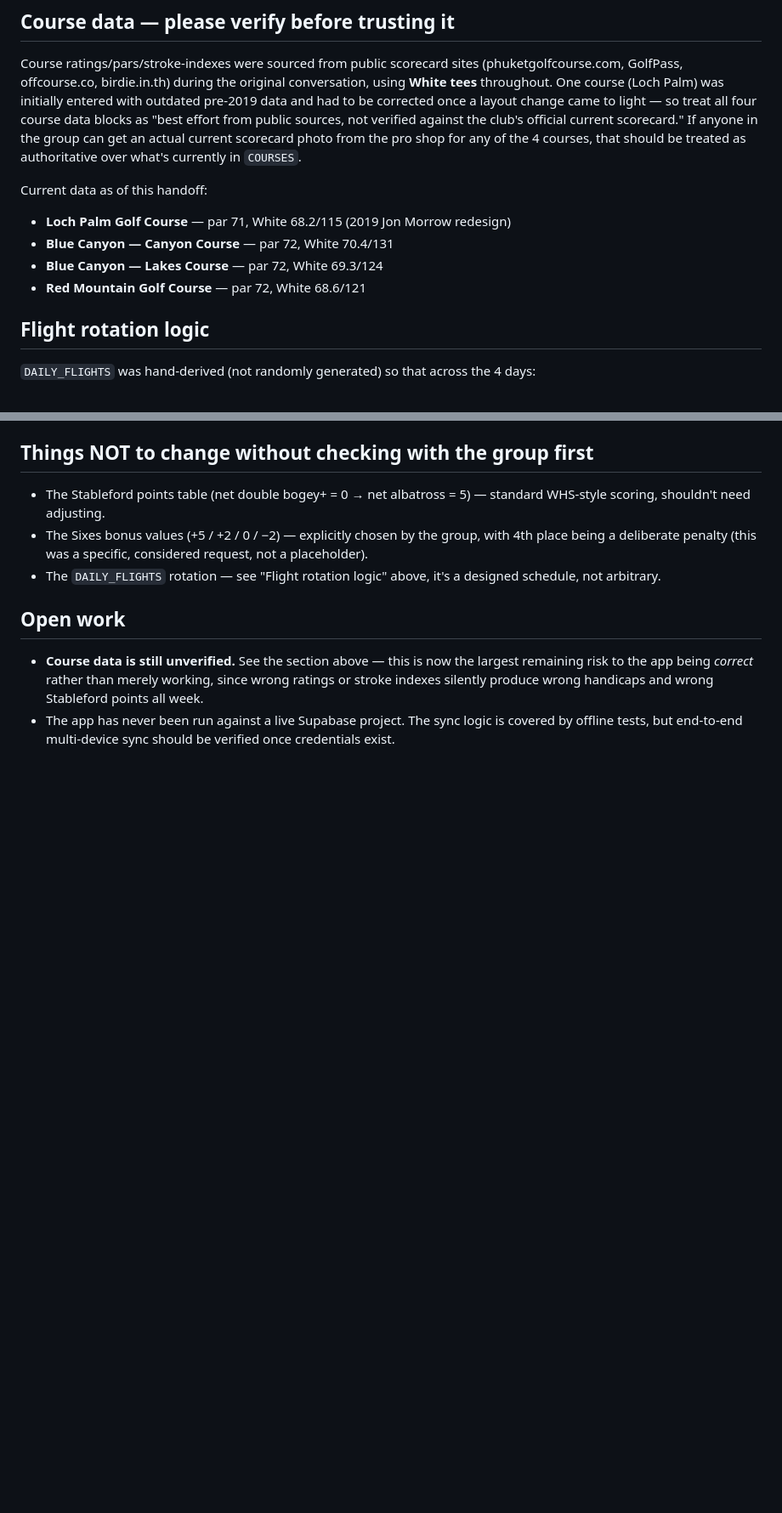
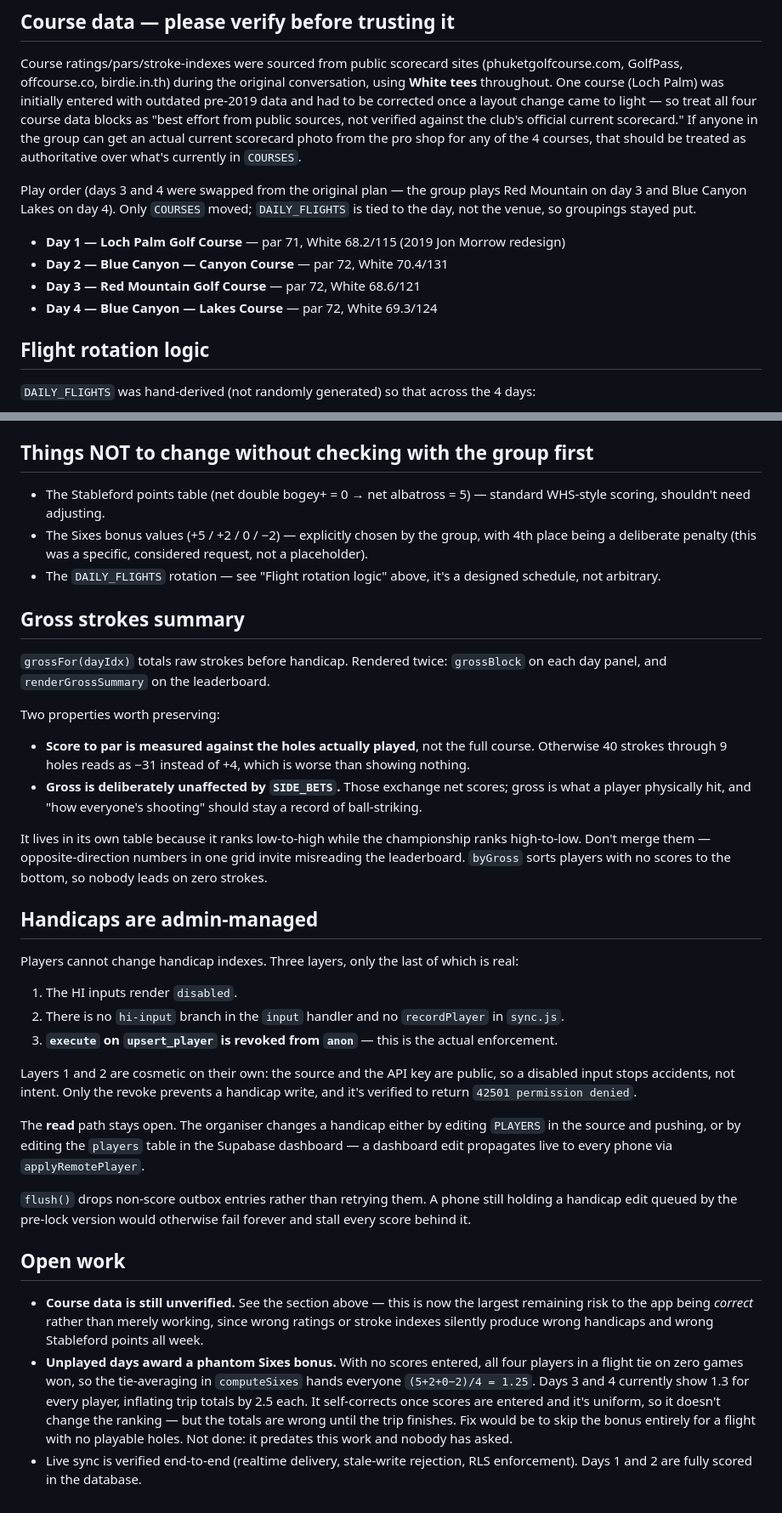
Before and after one commit to raineyyong97/brovisional-cup-2026, a Markdown page: CLAUDE.md, 2 parts joined by grey strips. Shown at 85% size. GitHub-like rendering; blank space fills up the shorter version.

Commit message:
Document course swap, gross summary and handicap lock
Also records a pre-existing quirk found while verifying: unplayed days award
every player a 1.25 Sixes bonus, because with no scores all four flight-mates
tie and the bonus is averaged across the tie.

Co-Authored-By: Claude Opus 5 <noreply@anthropic.com>

```diff
--- a/CLAUDE.md
+++ b/CLAUDE.md
@@ -58,11 +58,14 @@ be corrected once a layout change came to light — so treat all four course dat
 If anyone in the group can get an actual current scorecard photo from the pro shop for any of
 the 4 courses, that should be treated as authoritative over what's currently in `COURSES`.
 
-Current data as of this handoff:
-- **Loch Palm Golf Course** — par 71, White 68.2/115 (2019 Jon Morrow redesign)
-- **Blue Canyon — Canyon Course** — par 72, White 70.4/131
-- **Blue Canyon — Lakes Course** — par 72, White 69.3/124
-- **Red Mountain Golf Course** — par 72, White 68.6/121
+Play order (days 3 and 4 were swapped from the original plan — the group plays Red Mountain on
+day 3 and Blue Canyon Lakes on day 4). Only `COURSES` moved; `DAILY_FLIGHTS` is tied to the day,
+not the venue, so groupings stayed put.
+
+- **Day 1 — Loch Palm Golf Course** — par 71, White 68.2/115 (2019 Jon Morrow redesign)
+- **Day 2 — Blue Canyon — Canyon Course** — par 72, White 70.4/131
+- **Day 3 — Red Mountain Golf Course** — par 72, White 68.6/121
+- **Day 4 — Blue Canyon — Lakes Course** — par 72, White 69.3/124
 
 ## Flight rotation logic
 
@@ -173,10 +176,53 @@ that changes, add a passphrase gate or Supabase anonymous auth.
 - The `DAILY_FLIGHTS` rotation — see "Flight rotation logic" above, it's a designed schedule,
   not arbitrary.
 
+## Gross strokes summary
+
+`grossFor(dayIdx)` totals raw strokes before handicap. Rendered twice: `grossBlock` on each day
+panel, and `renderGrossSummary` on the leaderboard.
+
+Two properties worth preserving:
+
+- **Score to par is measured against the holes actually played**, not the full course. Otherwise
+  40 strokes through 9 holes reads as −31 instead of +4, which is worse than showing nothing.
+- **Gross is deliberately unaffected by `SIDE_BETS`.** Those exchange net scores; gross is what a
+  player physically hit, and "how everyone's shooting" should stay a record of ball-striking.
+
+It lives in its own table because it ranks low-to-high while the championship ranks high-to-low.
+Don't merge them — opposite-direction numbers in one grid invite misreading the leaderboard.
+`byGross` sorts players with no scores to the bottom, so nobody leads on zero strokes.
+
+## Handicaps are admin-managed
+
+Players cannot change handicap indexes. Three layers, only the last of which is real:
+
+1. The HI inputs render `disabled`.
+2. There is no `hi-input` branch in the `input` handler and no `recordPlayer` in `sync.js`.
+3. **`execute` on `upsert_player` is revoked from `anon`** — this is the actual enforcement.
+
+Layers 1 and 2 are cosmetic on their own: the source and the API key are public, so a disabled
+input stops accidents, not intent. Only the revoke prevents a handicap write, and it's verified
+to return `42501 permission denied`.
+
+The **read** path stays open. The organiser changes a handicap either by editing `PLAYERS` in the
+source and pushing, or by editing the `players` table in the Supabase dashboard — a dashboard
+edit propagates live to every phone via `applyRemotePlayer`.
+
+`flush()` drops non-score outbox entries rather than retrying them. A phone still holding a
+handicap edit queued by the pre-lock version would otherwise fail forever and stall every score
+behind it.
+
 ## Open work
 
 - **Course data is still unverified.** See the section above — this is now the largest remaining
   risk to the app being *correct* rather than merely working, since wrong ratings or stroke
   indexes silently produce wrong handicaps and wrong Stableford points all week.
-- The app has never been run against a live Supabase project. The sync logic is covered by
-  offline tests, but end-to-end multi-device sync should be verified once credentials exist.
+- **Unplayed days award a phantom Sixes bonus.** With no scores entered, all four players in a
+  flight tie on zero games won, so the tie-averaging in `computeSixes` hands everyone
+  `(5+2+0−2)/4 = 1.25`. Days 3 and 4 currently show 1.3 for every player, inflating trip totals
+  by 2.5 each. It self-corrects once scores are entered and it's uniform, so it doesn't change
+  the ranking — but the totals are wrong until the trip finishes. Fix would be to skip the bonus
+  entirely for a flight with no playable holes. Not done: it predates this work and nobody has
+  asked.
+- Live sync is verified end-to-end (realtime delivery, stale-write rejection, RLS enforcement).
+  Days 1 and 2 are fully scored in the database.
```
